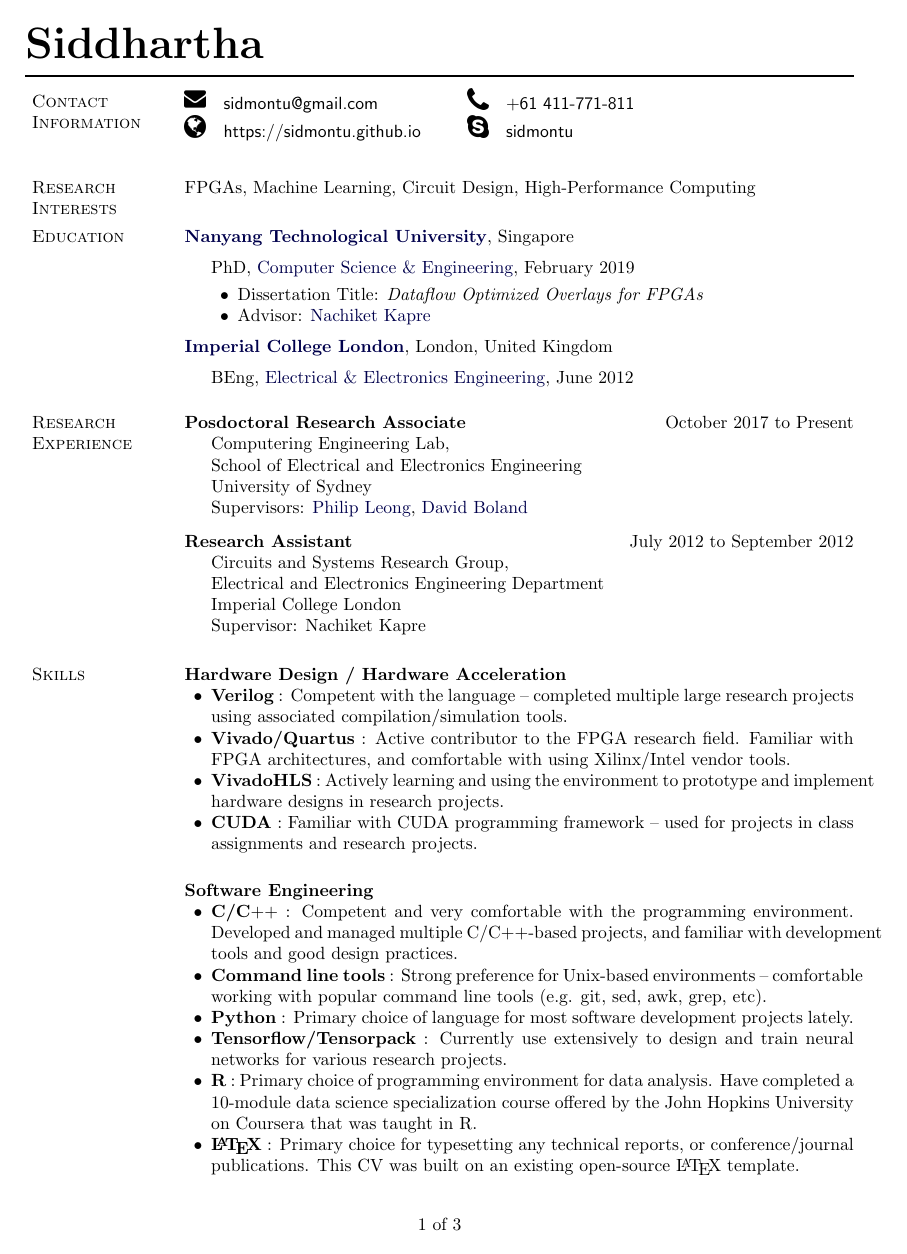
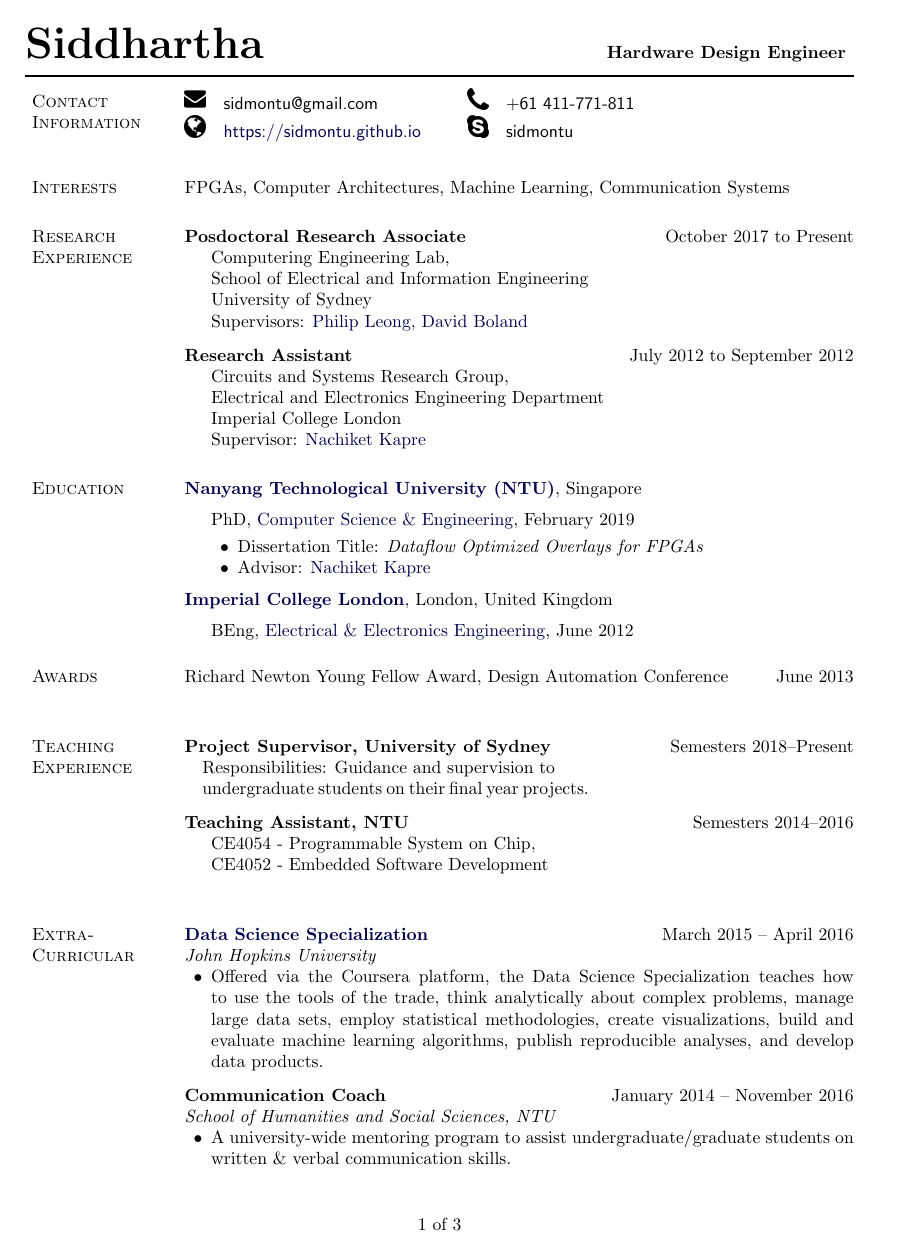
Before and after one commit to sidmontu/sidmontu.github.io, a LaTeX CV (cv_tex/cv.tex): page 1 of 3. Compiled offline with pdfLaTeX.

Commit message:
cleaned up cv

```diff
--- a/cv_tex/cv.tex
+++ b/cv_tex/cv.tex
@@ -229,7 +229,7 @@
 %%%%%%%%%%%%%%%%%%%%%%%%% Begin CV Document %%%%%%%%%%%%%%%%%%%%%%%%%%%%
 
 \begin{document}
-\makeheading{{\Huge Siddhartha}}
+\makeheading{{\Huge Siddhartha}\hfill{\normalsize Hardware Design Engineer}}
 
 \section{Contact Information}
 
@@ -259,13 +259,33 @@
 %\item More information and auxiliary documents can be found at\\\url{http://www.tedpavlic.com/facjobsearch/}
 %\end{innerlist}
 
-\section{Research Interests}
+\section{Interests}
 
-FPGAs, Machine Learning, Circuit Design, High-Performance Computing
+FPGAs, Computer Architectures, Machine Learning, Communication Systems
+
+\section{Research Experience}
+
+\textbf{Posdoctoral Research Associate} \hfill {October 2017 to Present}
+\begin{innerlist}
+
+\item[] Computering Engineering Lab,\\
+        School of Electrical and Information Engineering\\
+		University of Sydney\\
+        Supervisors: \href{https://sydney.edu.au/engineering/people/philip.leong.php}{Philip Leong}, \href{https://sydney.edu.au/engineering/people/david.boland.php}{David Boland}
+\end{innerlist}
+\vspace{0.1in}
+\textbf{Research Assistant} \hfill {July 2012 to September 2012}
+\begin{innerlist}
+
+\item[] Circuits and Systems Research Group,\\
+        Electrical and Electronics Engineering Department\\
+		Imperial College London\\
+        Supervisor: \href{https://nachiket.github.io}{Nachiket Kapre}
+\end{innerlist}
 
 \section{Education}
 
-\href{http://www.ntu.edu.sg}{\textbf{Nanyang Technological University}},
+\href{http://www.ntu.edu.sg}{\textbf{Nanyang Technological University (NTU)}},
 Singapore
 \begin{outerlist}
 
@@ -289,53 +308,9 @@
 			{Electrical \& Electronics Engineering}, June 2012
 \end{outerlist}
 
-\section{Research Experience}
-
-\textbf{Posdoctoral Research Associate} \hfill {October 2017 to Present}
-\begin{innerlist}
-
-\item[] Computering Engineering Lab,\\
-        School of Electrical and Electronics Engineering\\
-		University of Sydney\\
-        Supervisors: \href{https://sydney.edu.au/engineering/people/philip.leong.php}{Philip Leong}, \href{https://sydney.edu.au/engineering/people/david.boland.php}{David Boland}
-\end{innerlist}
-\vspace{0.1in}
-\textbf{Research Assistant} \hfill {July 2012 to September 2012}
-\begin{innerlist}
-
-\item[] Circuits and Systems Research Group,\\
-        Electrical and Electronics Engineering Department\\
-		Imperial College London\\
-        Supervisor: Nachiket Kapre
-\end{innerlist}
-
-
 % Add a little space to nudge next ``Conference Publications'' marginpar
 % down to make room for tall ``Submitted Journal Publications''
 % marginpar. If there are enough submitted journal publications, this
 % space will not be needed (and should be removed).
 %\vspace{0.1in}
 
-\section{Skills}
-{\bf Hardware Design / Hardware Acceleration}
-\begin{innerlist}
-\item {\bf Verilog} : Competent with the language -- completed multiple large research projects using associated compilation/simulation tools.
-\item {\bf Vivado/Quartus} : Active contributor to the FPGA research field. Familiar with FPGA architectures, and comfortable with using Xilinx/Intel vendor tools.
-\item {\bf VivadoHLS} : Actively learning and using the environment to prototype and implement hardware designs in research projects.
-%\item {\bf SystemC/OpenCL} : Light introductory experience, familiar with fundamental concepts.
-\item {\bf CUDA} : Familiar with CUDA programming framework -- used for projects in class assignments and research projects.
-\end{innerlist}
-\vspace{0.2in}
-{\bf Software Engineering}
-\begin{innerlist}
-\item {\bf C/C$++$} : Competent and very comfortable with the programming environment. Developed and managed multiple C/C$++$-based projects, and familiar with development tools and good design practices.
-%\item {\bf Java} : Managed and wrote extensions to an existing large Java-based project written for software-based hardware simulation for quick design space exploration. Competent with most common features of the programming language.
-\item {\bf Command line tools} : Strong preference for Unix-based environments -- comfortable working with popular command line tools (e.g. git, sed, awk, grep, etc).
-\item {\bf Python} : Primary choice of language for most software development projects lately.
-\item {\bf Tensorflow/Tensorpack} : Currently use extensively to design and train neural networks for various research projects.
-\item {\bf R} : Primary choice of programming environment for data analysis. Have completed a 10-module data science specialization course offered by the John Hopkins University on Coursera that was taught in R.
-\item {\bf \LaTeX} : Primary choice for typesetting any technical reports, or conference/journal publications. This CV was built on an existing open-source \LaTeX\ template.
-%\item {\bf HTML/CSS/Javascript} : Web design + mobile application development as a hobby. Attended a HTML5 web/app design bootcamp and participated in several local hackathons.
-\end{innerlist}
-
-\section{Publications}
@@ -367,7 +343,7 @@
 
 {\bf Project Supervisor, University of Sydney} \hfill {Semesters 2018--Present}
 \begin{innerlist}[rightmargin=\dimexpr\linewidth-6.5cm-\leftmargin\relax]
-\item[] Guidance and supervision given to multiple undergraduate students on their final year project.
+\item[] Responsibilities: Guidance and supervision to undergraduate students on their final year projects.
 \end{innerlist}
 \vspace{0.1in}
 {\bf Teaching Assistant, NTU} \hfill {Semesters 2014--2016}
@@ -381,13 +357,13 @@
 {\bf \href{https://www.coursera.org/account/accomplishments/specialization/YP6NMPR4X3M9}{Data Science Specialization}}\hfill{March 2015 -- April 2016}\\
 {\it John Hopkins University}
 \begin{innerlist}
-\item Offered via the Coursera platform, the Data Science Specialization teaches how to use the tools of the trade, think analytically about complex problems, manage large data sets, deploy statistical principles, create visualizations, build and evaluate machine learning algorithms, publish reproducible analyses, and develop data products.
+\item Offered via the Coursera platform, the Data Science Specialization teaches how to use the tools of the trade, think analytically about complex problems, manage large data sets, employ statistical methodologies, create visualizations, build and evaluate machine learning algorithms, publish reproducible analyses, and develop data products.
 \end{innerlist}
 \vspace{0.1in}
 {\bf Communication Coach}\hfill {January 2014 -- November 2016}\\
 {\it School of Humanities and Social Sciences, NTU}
 \begin{innerlist}
-\item A university-wide coaching role on written \& verbal communication skills for undergraduate and graduate students.
+\item A university-wide mentoring program to assist undergraduate/graduate students on written \& verbal communication skills.
 \end{innerlist}
 
 \halfblankline
@@ -402,3 +378,5 @@
 %\end{innerlist}
 
 %\halfblankline
+
+\newpage
```
Also changed, not shown: cv_tex/Makefile (added), cv_tex/cv.pdf, cv_tex/cv.tex (73 more changed lines).
